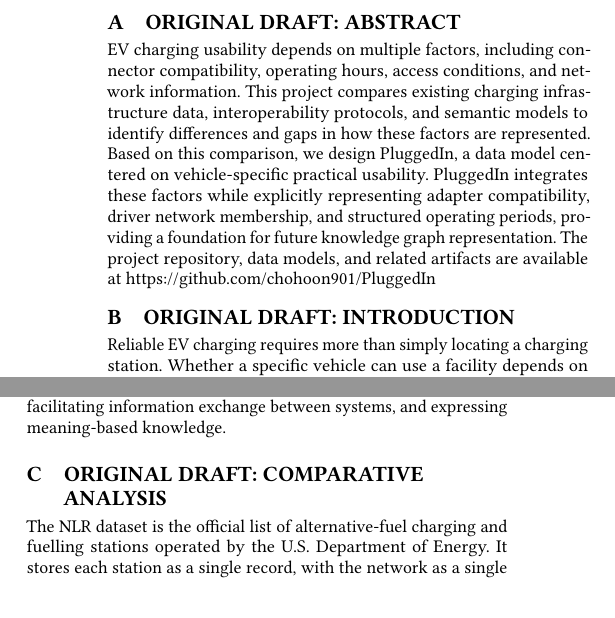
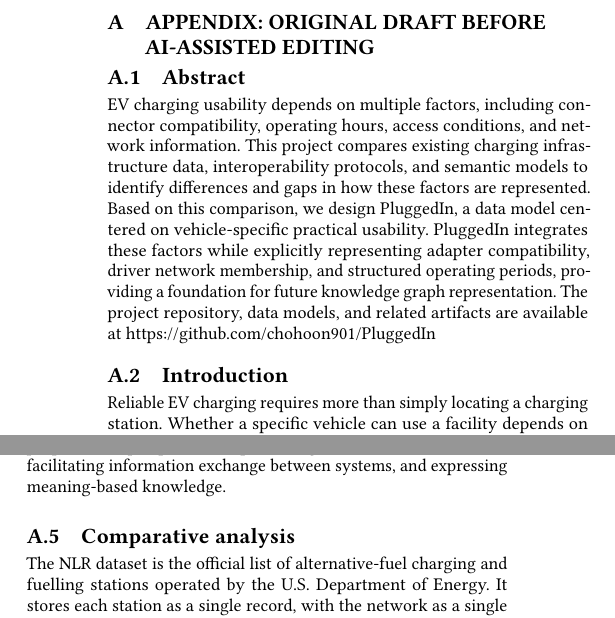
Before and after one commit to chohoon901/PluggedIn, a LaTeX paper (docs/02_Background/02_Background.tex): two parts of the columns of page 4 of 5, joined at a grey line, cut at the place of the change. Compiled offline with pdfLaTeX.

Commit message:
Update Background (gather all parts under Appendix section)

```diff
--- a/docs/02_Background/02_Background.tex
+++ b/docs/02_Background/02_Background.tex
@@ -183,12 +183,13 @@ Since the final goal is a knowledge graph, the ERD was designed with semantic re
 
 \clearpage
 \appendix
-\section{Original Draft: Abstract}
+\section{Appendix: Original Draft Before AI-Assisted Editing}
+\subsection{Abstract}
 
 EV charging usability depends on multiple factors, including connector compatibility, operating hours, access conditions, and network information. This project compares existing charging infrastructure data, interoperability protocols, and semantic models to identify differences and gaps in how these factors are represented. Based on this comparison, we design PluggedIn, a data model centered on vehicle-specific practical usability. PluggedIn integrates these factors while explicitly representing adapter compatibility, driver network membership, and structured operating periods, providing a foundation for future knowledge graph representation. The project repository, data models, and related artifacts are available at https://github.com/chohoon901/PluggedIn
 
 
-\section{Original Draft: Introduction}
+\subsection{Introduction}
 
 Reliable EV charging requires more than simply locating a charging station. Whether a specific vehicle can use a facility depends on factors such as connector compatibility, operating hours, access restrictions, network and payment conditions, and vehicle-specific suitability.
 
@@ -213,7 +214,7 @@ The second category, Interoperability Protocols, includes OCPI and OICP. Their p
 
 The third category, Semantic Knowledge Representations, includes EVKG and EVCA. They focus not merely on storing or exchanging information related to EV charging, but on explicitly expressing and linking the meanings of different concepts and relationships. EVKG connects various concepts such as EVs, charging infrastructure, and connectors through ontology and knowledge graphs, while EVCA focuses on meaningfully integrating previously isolated EV charging-related data silos based on ontology. Although the two models differ in specific scope and approach, they share the common feature of providing machine-interpretable and interoperable representations by linking EV charging information through semantic relationships. These classifications show that EV charging information has been modeled according to different purposes and perspectives: representing actual infrastructure data, facilitating information exchange between systems, and expressing meaning-based knowledge.
 
-\section{Original Draft: Comparative analysis}
+\subsection{Comparative analysis}
 
 The NLR dataset is the official list of alternative-fuel charging and fuelling stations operated by the U.S. Department of Energy. It stores each station as a single record, with the network as a single string field and operating hours as free text. As a result, access restrictions and vehicle class can be determined from codes, but it is difficult to determine whether a station is open at a given time, which account can be used for payment, or whether a port fits the vehicle. It is the origin of Canadian charging station data, and its approach of encoding access restrictions and vehicle class as codes can be a reference for our project.
 
```
Also changed, not shown: docs/02_Background/02_Background.tex (6 more changed lines).
